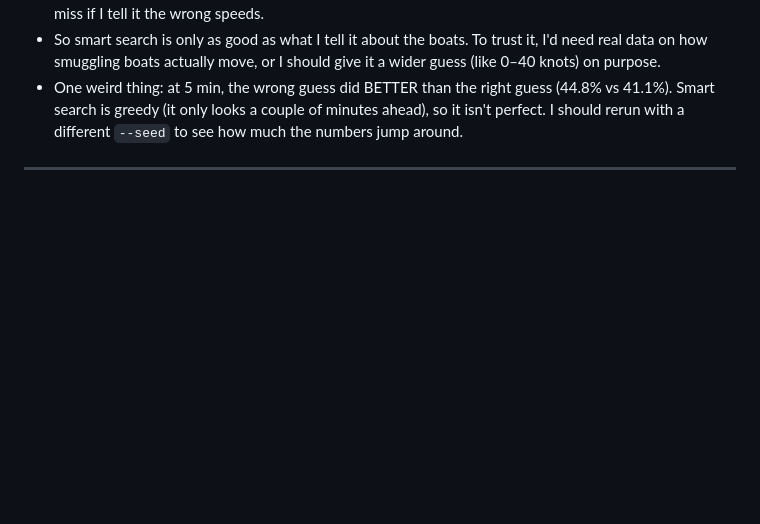
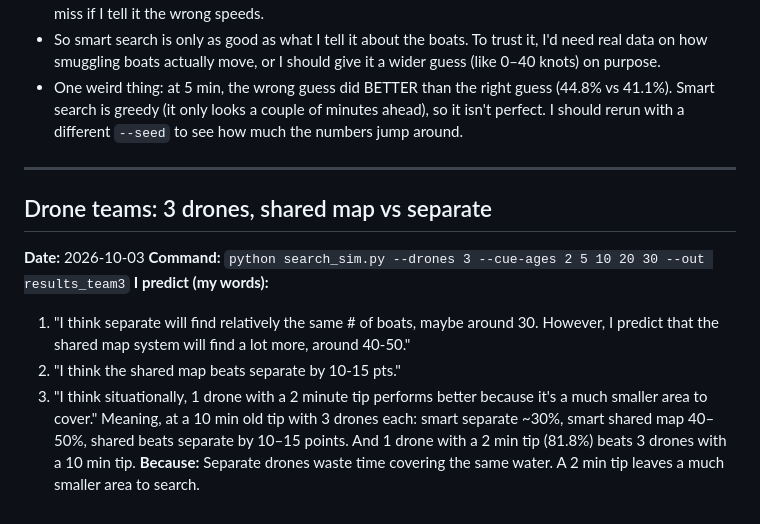
Before and after one commit to srijansworks/Traffic-drone, a Markdown page: PREDICTIONS.md, the part around the change. GitHub-like rendering; blank space fills up the shorter version.

Commit message:
Predictions: 3-drone teams, shared vs separate, fresh tip vs more drones
Co-Authored-By: Claude Opus 5.5 <noreply@anthropic.com>

```diff
--- a/PREDICTIONS.md
+++ b/PREDICTIONS.md
@@ -138,3 +138,19 @@ search told the RIGHT speeds (`--boat-speed-kn 0 40`, results in results_right_g
   numbers jump around.
 
 ---
+
+## Drone teams: 3 drones, shared map vs separate
+
+**Date:** 2026-10-03
+**Command:** `python search_sim.py --drones 3 --cue-ages 2 5 10 20 30 --out results_team3`
+**I predict (my words):**
+1. "I think separate will find relatively the same # of boats, maybe around 30. However, I
+   predict that the shared map system will find a lot more, around 40-50."
+2. "I think the shared map beats separate by 10-15 pts."
+3. "I think situationally, 1 drone with a 2 minute tip performs better because it's a much
+   smaller area to cover."
+Meaning, at a 10 min old tip with 3 drones each: smart separate ~30%, smart shared map
+40–50%, shared beats separate by 10–15 points. And 1 drone with a 2 min tip (81.8%)
+beats 3 drones with a 10 min tip.
+**Because:** Separate drones waste time covering the same water. A 2 min tip leaves a much
+smaller area to search.
```
